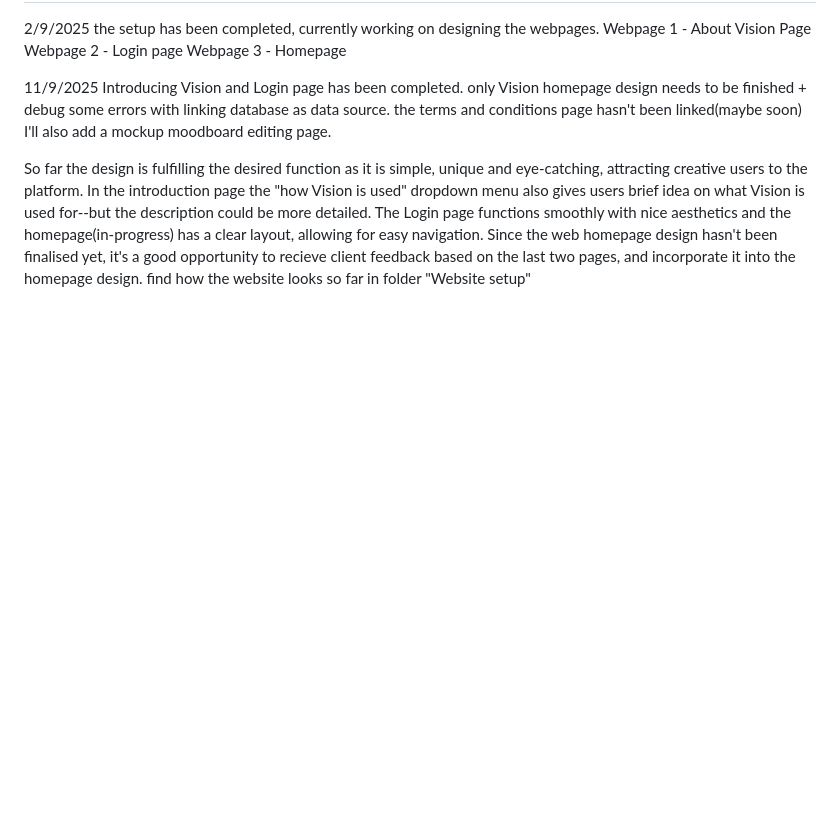
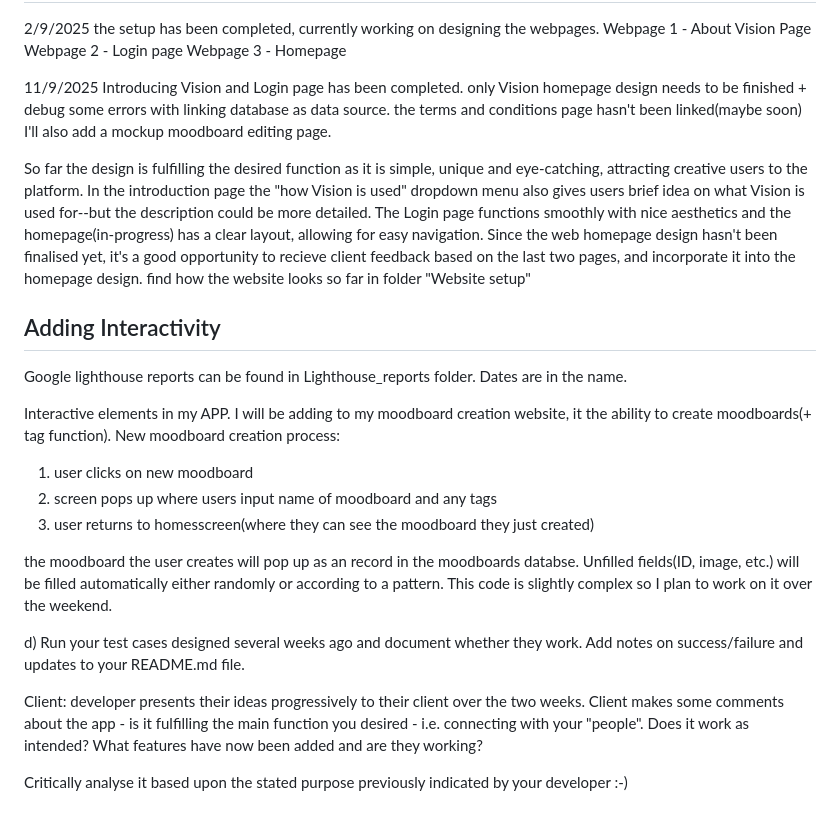
Before and after one commit to alien260093/Moodboard-Website, a Markdown page: README.md, the part around the change. Drawn GitHub-style; blank space fills up the shorter version.

```diff
--- a/README.md
+++ b/README.md
@@ -175,3 +175,23 @@ So far the design is fulfilling the desired function as it is simple, unique and
 The Login page functions smoothly with nice aesthetics and the homepage(in-progress) has a clear layout, allowing for easy navigation.
 Since the web homepage design hasn't been finalised yet, it's a good opportunity to recieve client feedback based on the last two pages, and incorporate it into the homepage design.
 find how the website looks so far in folder "Website setup"
+
+## Adding Interactivity
+Google lighthouse reports can be found in Lighthouse_reports folder. Dates are in the name.
+
+Interactive elements in my APP.
+I will be adding to my moodboard creation website, it the ability to create moodboards(+ tag function).
+New moodboard creation process:
+1. user clicks on new moodboard
+2. screen pops up where users input name of moodboard and any tags
+3. user returns to homesscreen(where they can see the moodboard they just created)
+
+the moodboard the user creates will pop up as an record in the moodboards databse. Unfilled fields(ID, image, etc.) will be filled automatically either randomly or according to a pattern.
+This code is slightly complex so I plan to work on it over the weekend.
+
+
+d) Run your test cases designed several weeks ago and document whether they work. Add notes on success/failure and updates to your README.md file.
+
+Client: developer presents their ideas progressively to their client over the two weeks. Client makes some comments about the app - is it fulfilling the main function you desired - i.e. connecting with your "people". Does it work as intended? What features have now been added and are they working?
+
+Critically analyse it based upon the stated purpose previously indicated by your developer :-)
```
